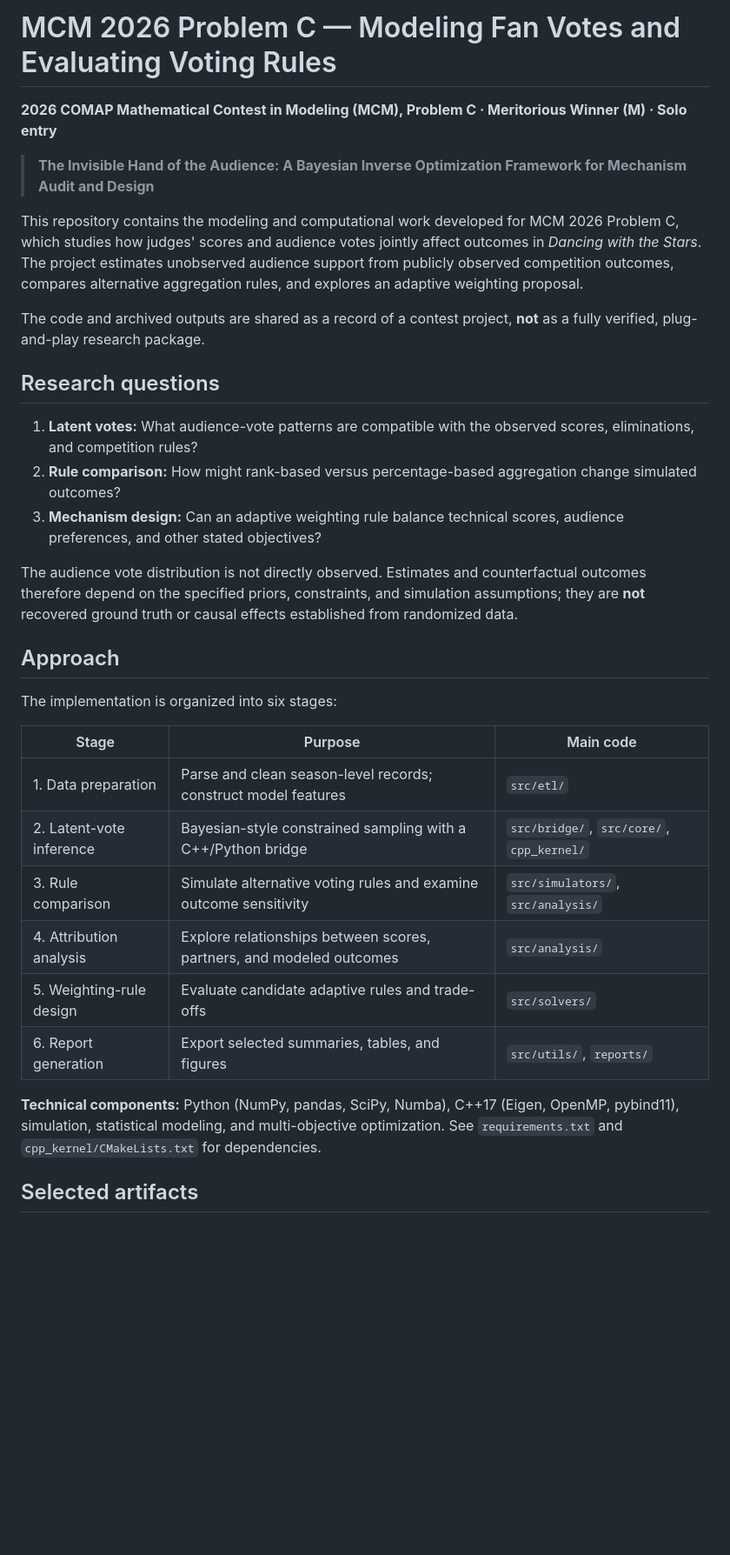
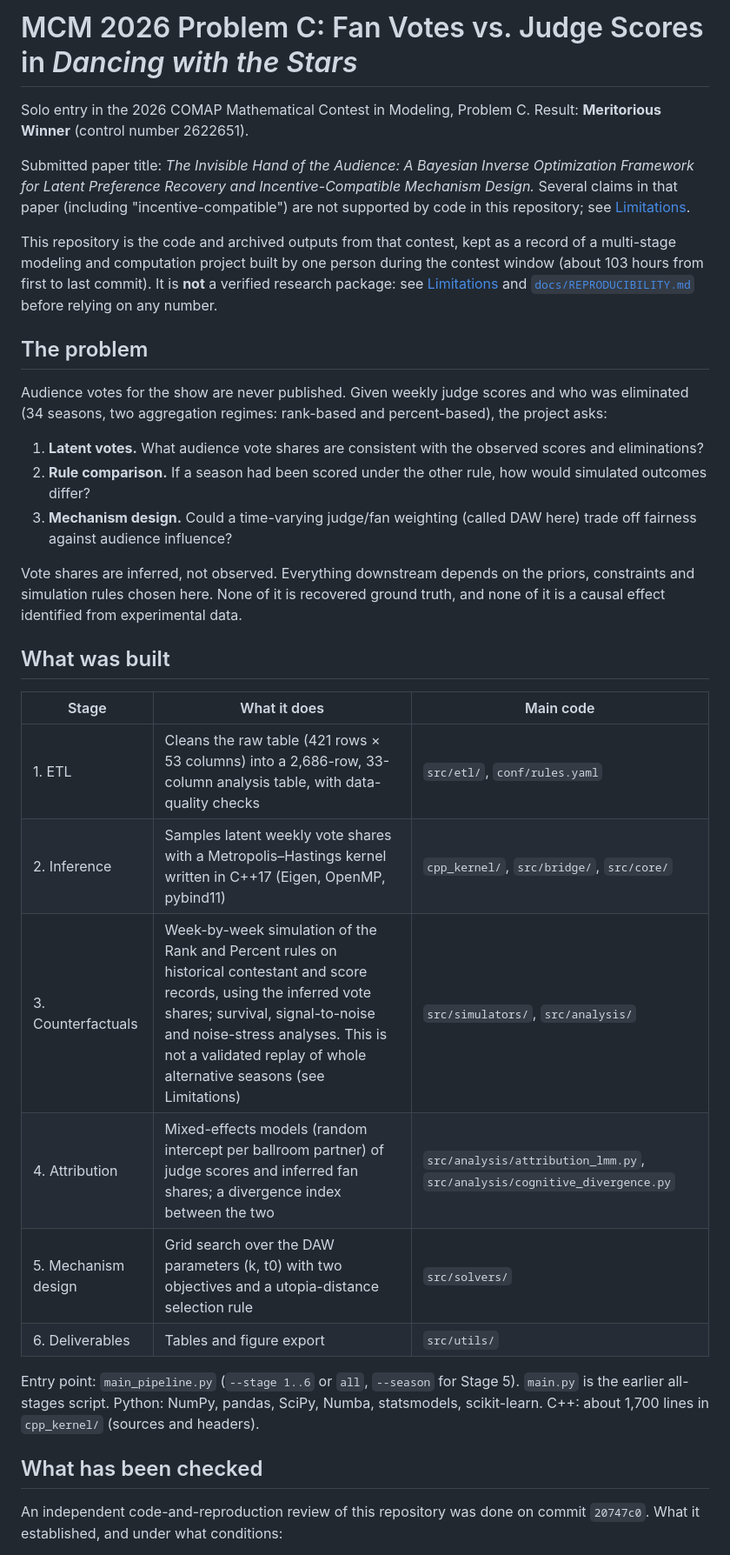
Before and after one commit to Alkaid-9/MCM_2026, a Markdown page: README.md, the part around one of its changes. Shown at 87% size. Drawn GitHub-style; blank space fills up the shorter version.

```diff
--- a/README.md
+++ b/README.md
@@ -1,35 +1,35 @@
-# MCM 2026 Problem C — Modeling Fan Votes and Evaluating Voting Rules
+# MCM 2026 Problem C: Fan Votes vs. Judge Scores in *Dancing with the Stars*
 
-**2026 COMAP Mathematical Contest in Modeling (MCM), Problem C · Meritorious Winner (M) · Solo entry**
+Solo entry in the 2026 COMAP Mathematical Contest in Modeling, Problem C. Result: **Meritorious Winner** (control number 2622651).
 
-> **The Invisible Hand of the Audience: A Bayesian Inverse Optimization Framework for Mechanism Audit and Design**
+Submitted paper title: *The Invisible Hand of the Audience: A Bayesian Inverse Optimization Framework for Latent Preference Recovery and Incentive-Compatible Mechanism Design.* Several claims in that paper (including "incentive-compatible") are not supported by code in this repository; see [Limitations](#limitations).
 
-This repository contains the modeling and computational work developed for MCM 2026 Problem C, which studies how judges' scores and audience votes jointly affect outcomes in *Dancing with the Stars*. The project estimates unobserved audience support from publicly observed competition outcomes, compares alternative aggregation rules, and explores an adaptive weighting proposal.
+This repository is the code and archived outputs from that contest, kept as a record of a multi-stage modeling and computation project built by one person during the contest window (about 103 hours from first to last commit). It is **not** a verified research package: see [Limitations](#limitations) and [`docs/REPRODUCIBILITY.md`](docs/REPRODUCIBILITY.md) before relying on any number.
 
-The code and archived outputs are shared as a record of a contest project, **not** as a fully verified, plug-and-play research package.
+## The problem
 
-## Research questions
+Audience votes for the show are never published. Given weekly judge scores and who was eliminated (34 seasons, two aggregation regimes: rank-based and percent-based), the project asks:
 
-1. **Latent votes:** What audience-vote patterns are compatible with the observed scores, eliminations, and competition rules?
-2. **Rule comparison:** How might rank-based versus percentage-based aggregation change simulated outcomes?
-3. **Mechanism design:** Can an adaptive weighting rule balance technical scores, audience preferences, and other stated objectives?
+1. **Latent votes.** What audience vote shares are consistent with the observed scores and eliminations?
+2. **Rule comparison.** If a season had been scored under the other rule, how would simulated outcomes differ?
+3. **Mechanism design.** Could a time-varying judge/fan weighting (called DAW here) trade off fairness against audience influence?
 
-The audience vote distribution is not directly observed. Estimates and counterfactual outcomes therefore depend on the specified priors, constraints, and simulation assumptions; they are **not** recovered ground truth or causal effects established from randomized data.
+Vote shares are inferred, not observed. Everything downstream depends on the priors, constraints and simulation rules chosen here. None of it is recovered ground truth, and none of it is a causal effect identified from experimental data.
 
-## Approach
+## What was built
 
-The implementation is organized into six stages:
+| Stage | What it does | Main code |
+|---|---|---|
+| 1. ETL | Cleans the raw table (421 rows × 53 columns) into a 2,686-row, 33-column analysis table, with data-quality checks | `src/etl/`, `conf/rules.yaml` |
+| 2. Inference | Samples latent weekly vote shares with a Metropolis–Hastings kernel written in C++17 (Eigen, OpenMP, pybind11) | `cpp_kernel/`, `src/bridge/`, `src/core/` |
+| 3. Counterfactuals | Week-by-week simulation of the Rank and Percent rules on historical contestant and score records, using the inferred vote shares; survival, signal-to-noise and noise-stress analyses. This is not a validated replay of whole alternative seasons (see Limitations) | `src/simulators/`, `src/analysis/` |
+| 4. Attribution | Mixed-effects models (random intercept per ballroom partner) of judge scores and inferred fan shares; a divergence index between the two | `src/analysis/attribution_lmm.py`, `src/analysis/cognitive_divergence.py` |
+| 5. Mechanism design | Grid search over the DAW parameters (k, t0) with two objectives and a utopia-distance selection rule | `src/solvers/` |
+| 6. Deliverables | Tables and figure export | `src/utils/` |
 
-| Stage | Purpose | Main code |
-| --- | --- | --- |
-| 1. Data preparation | Parse and clean season-level records; construct model features | `src/etl/` |
-| 2. Latent-vote inference | Bayesian-style constrained sampling with a C++/Python bridge | `src/bridge/`, `src/core/`, `cpp_kernel/` |
-| 3. Rule comparison | Simulate alternative voting rules and examine outcome sensitivity | `src/simulators/`, `src/analysis/` |
-| 4. Attribution analysis | Explore relationships between scores, partners, and modeled outcomes | `src/analysis/` |
-| 5. Weighting-rule design | Evaluate candidate adaptive rules and trade-offs | `src/solvers/` |
-| 6. Report generation | Export selected summaries, tables, and figures | `src/utils/`, `reports/` |
+Entry point: `main_pipeline.py` (`--stage 1..6` or `all`, `--season` for Stage 5). `main.py` is the earlier all-stages script. Python: NumPy, pandas, SciPy, Numba, statsmodels, scikit-learn. C++: about 1,700 lines in `cpp_kernel/` (sources and headers).
 
-**Technical components:** Python (NumPy, pandas, SciPy, Numba), C++17 (Eigen, OpenMP, pybind11), simulation, statistical modeling, and multi-objective optimization. See `requirements.txt` and `cpp_kernel/CMakeLists.txt` for dependencies.
+## What has been checked
 
-## Selected artifacts
+An independent code-and-reproduction review of this repository was done on commit `20747c0`. What it established, and under what conditions:
 
```
Also changed, not shown: other parts of README.md (+52 -55 lines), docs/REPRODUCIBILITY.md (added, +113 -0 lines).
